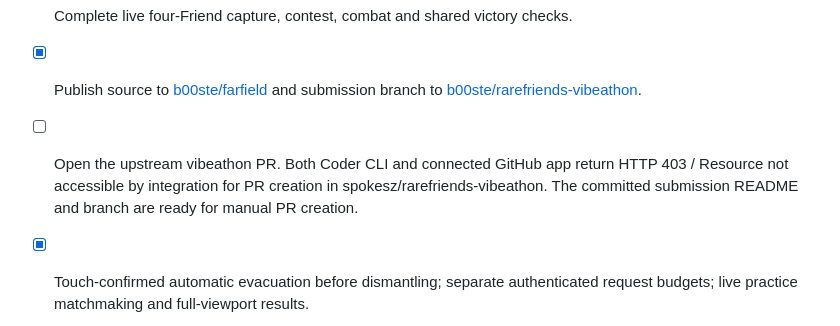
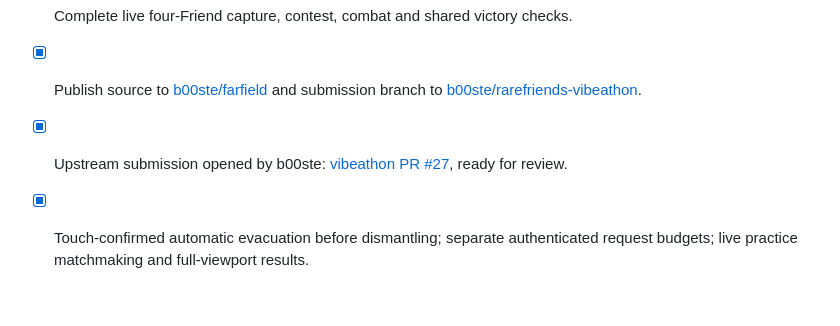
Before and after one commit to b00ste/farfield, a Markdown page: docs/ACTIVE-FIXES.md, the part around the change. Drawn GitHub-style; blank space fills up the shorter version.

Commit message:
Track opened vibeathon submission

```diff
--- a/docs/ACTIVE-FIXES.md
+++ b/docs/ACTIVE-FIXES.md
@@ -99,7 +99,7 @@ This section supersedes earlier implementation notes: voluntary dismantling remo
 - [x] Verify optional fixed 960×640 logical submission viewport with uniform scaling.
 - [x] Complete live four-Friend capture, contest, combat and shared victory checks.
 - [x] Publish source to [b00ste/farfield](https://github.com/b00ste/farfield) and submission branch to [b00ste/rarefriends-vibeathon](https://github.com/b00ste/rarefriends-vibeathon/tree/codex/farfield-submission).
-- [ ] Open the upstream vibeathon PR. Both Coder CLI and connected GitHub app return HTTP 403 / Resource not accessible by integration for PR creation in spokesz/rarefriends-vibeathon. The committed submission README and branch are ready for manual PR creation.
+- [x] Upstream submission opened by b00ste: [vibeathon PR #27](https://github.com/spokesz/rarefriends-vibeathon/pull/27), ready for review.
 
 - [x] Touch-confirmed automatic evacuation before dismantling; separate authenticated request budgets; live practice matchmaking and full-viewport results.
 
```
